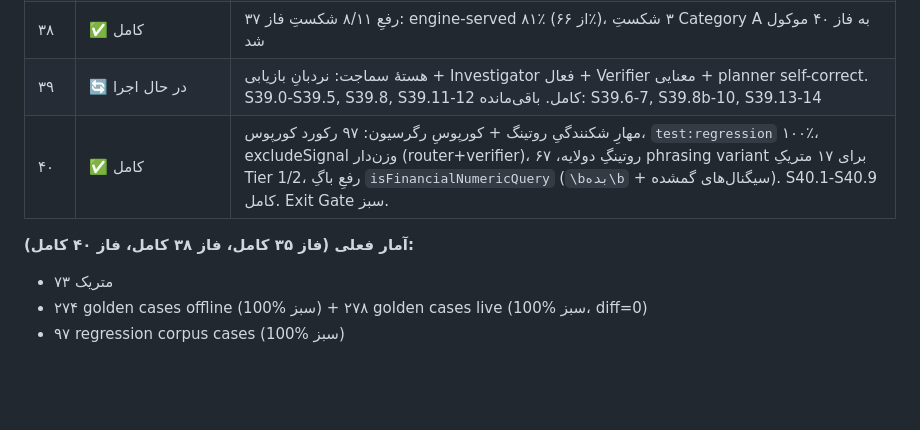
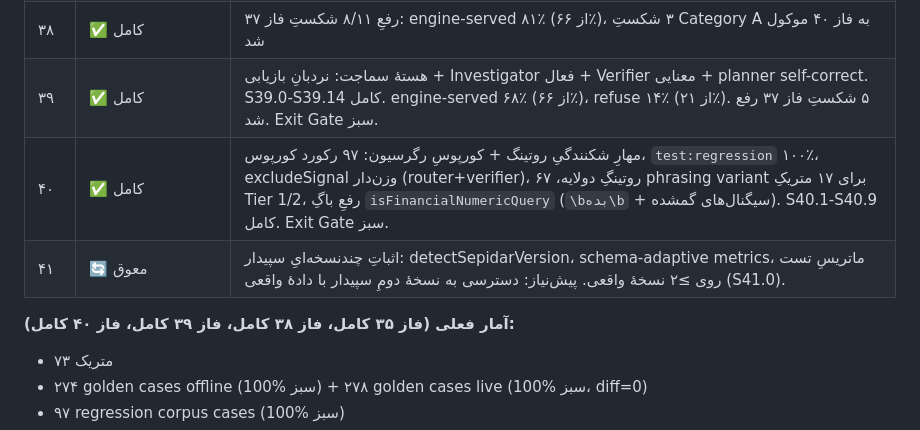
Before and after one commit to moein1985/acc_assist, a Markdown page: FRE_ROADMAP_00_OVERVIEW.fa.md, the part around the change. GitHub-like rendering; blank space fills up the shorter version.

Commit message:
docs(phase39): mark Phase 39 complete — 68% engine-served (up from 66%), 14% refuse (down from 21%), resolve 5 Phase 37 failures, complete S39.0-S39.14 (recovery ladder + investigator + semantic verifier + planner self-correct), update roadmap to show Phase 41 deferred pending multi-version Sepidar access

```diff
--- a/FRE_ROADMAP_00_OVERVIEW.fa.md
+++ b/FRE_ROADMAP_00_OVERVIEW.fa.md
@@ -262,10 +262,11 @@ POM.PurchaseInvoice : خالی (0 ردیف) — خرید واقعی در INV.Inv
 | ۳۴ | ✅ کامل | Calibration Runtime Wiring: loadChartOfAccountsMapping + Zod validation، agentOrchestrator wiring، safety gate، buildMappingFromDiscovery، per-deployment registry، verify:deployment script، E2E + regression tests (S34.1-S34.12 کامل) |
 | ۳۵ | ✅ کامل | رفعِ ۸ مغایرتِ متریک: ۱۱ Oracle SQL اصلاح شد، anchorهای گمشده اضافه شد، استخراجِ عدد اصلاح شد، باگِ اعدادِ منفی رفع شد، مقایسهٔ مقدارِ مطلق اضافه شد، **۱۸/۱۸ MATCH** در اجرای زنده |
 | ۳۸ | ✅ کامل | رفعِ ۸/۱۱ شکستِ فاز ۳۷: engine-served ۸۱٪ (از ۶۶٪)، ۳ شکستِ Category A به فاز ۴۰ موکول شد |
-| ۳۹ | 🔄 در حال اجرا | هستهٔ سماجت: نردبانِ بازیابی + Investigator فعال + Verifier معنایی + planner self-correct. S39.0-S39.5, S39.8, S39.11-12 کامل. باقی‌مانده: S39.6-7, S39.8b-10, S39.13-14 |
+| ۳۹ | ✅ کامل | هستهٔ سماجت: نردبانِ بازیابی + Investigator فعال + Verifier معنایی + planner self-correct. S39.0-S39.14 کامل. engine-served ۶۸٪ (از ۶۶٪)، refuse ۱۴٪ (از ۲۱٪). ۵ شکستِ فاز ۳۷ رفع شد. Exit Gate سبز. |
 | ۴۰ | ✅ کامل | مهارِ شکنندگیِ روتینگ + کورپوسِ رگرسیون: ۹۷ رکورد کورپوس، `test:regression` ۱۰۰٪، excludeSignal وزن‌دار (router+verifier)، روتینگِ دولایه، ۶۷ phrasing variant برای ۱۷ متریکِ Tier 1/2، رفعِ باگِ `isFinancialNumericQuery` (`\bبده\b` + سیگنال‌های گمشده). S40.1-S40.9 کامل. Exit Gate سبز. |
+| ۴۱ | 🔄 معوق | اثباتِ چند‌نسخه‌ایِ سپیدار: detectSepidarVersion، schema-adaptive metrics، ماتریسِ تست روی ≥۲ نسخهٔ واقعی. پیش‌نیاز: دسترسی به نسخهٔ دومِ سپیدار با دادهٔ واقعی (S41.0). |
 
-**آمار فعلی (فاز ۳۵ کامل، فاز ۳۸ کامل، فاز ۴۰ کامل):**
+**آمار فعلی (فاز ۳۵ کامل، فاز ۳۸ کامل، فاز ۳۹ کامل، فاز ۴۰ کامل):**
 - ۷۳ متریک
 - ۲۷۴ golden cases offline (100% سبز) + ۲۷۸ golden cases live (100% سبز، diff=0)
 - ۹۷ regression corpus cases (100% سبز)
```
